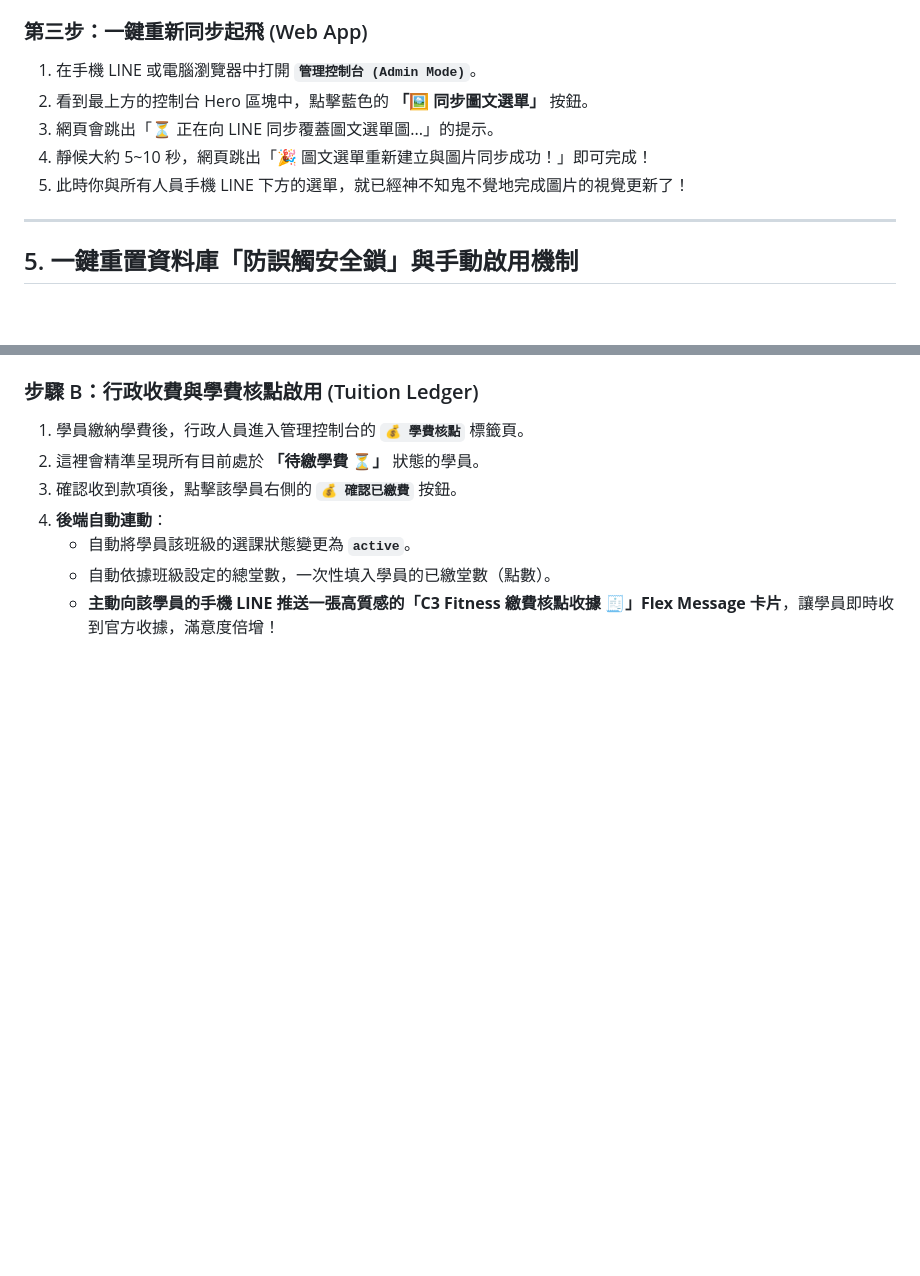
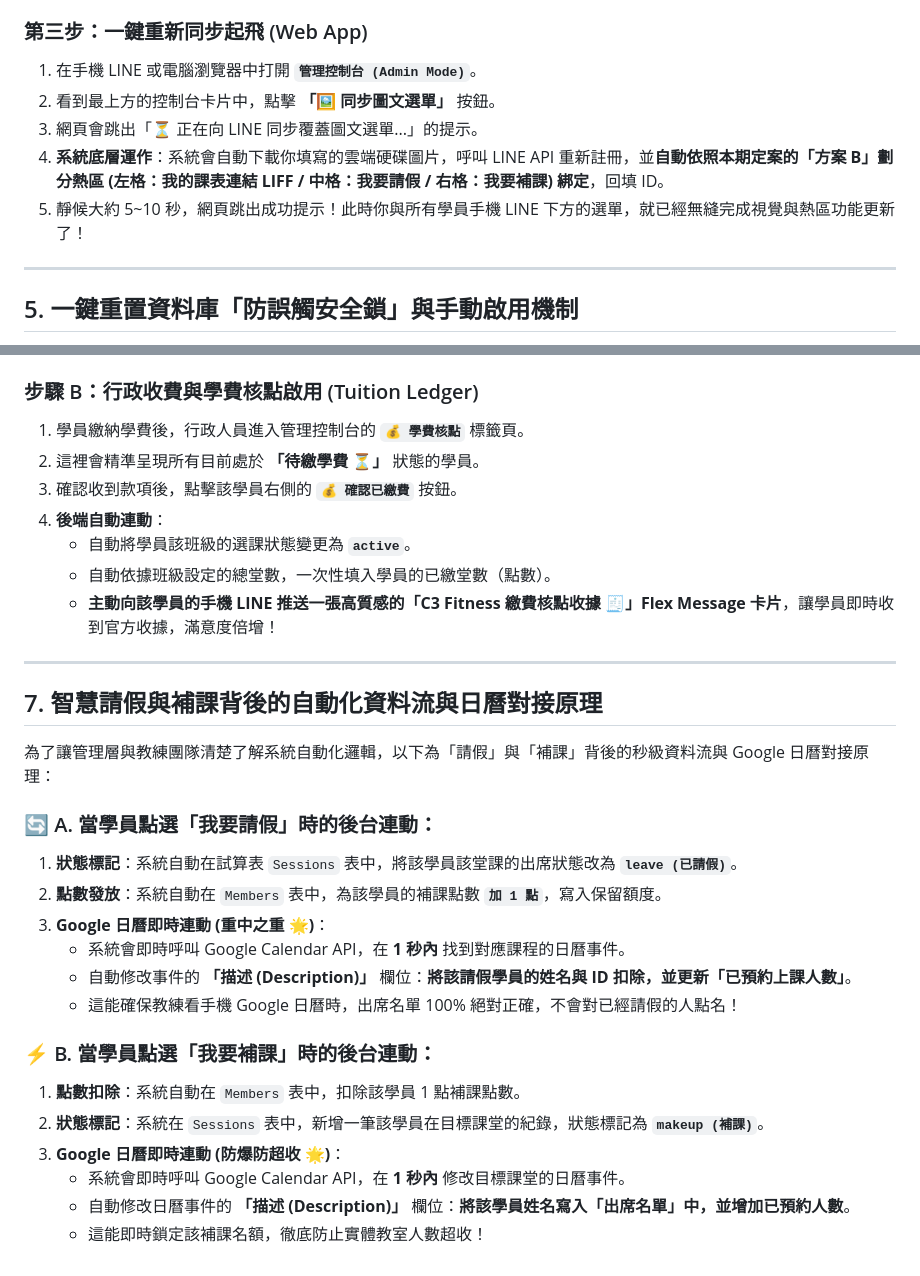
Before and after one commit to joedler/c3_pro, a Markdown page: docs/健身房管理員操作手冊.md, 2 parts joined by grey strips. Drawn GitHub-style; blank space fills up the shorter version.

```diff
--- a/docs/健身房管理員操作手冊.md
+++ b/docs/健身房管理員操作手冊.md
@@ -52,10 +60,10 @@
 
 ### 第三步：一鍵重新同步起飛 (Web App)
 1. 在手機 LINE 或電腦瀏覽器中打開 **`管理控制台 (Admin Mode)`**。
-2. 看到最上方的控制台 Hero 區塊中，點擊藍色的 **「🖼️ 同步圖文選單」** 按鈕。
-3. 網頁會跳出「⏳ 正在向 LINE 同步覆蓋圖文選單圖...」的提示。
-4. 靜候大約 5~10 秒，網頁跳出「🎉 圖文選單重新建立與圖片同步成功！」即可完成！
-5. 此時你與所有人員手機 LINE 下方的選單，就已經神不知鬼不覺地完成圖片的視覺更新了！
+2. 看到最上方的控制台卡片中，點擊 **「🖼️ 同步圖文選單」** 按鈕。
+3. 網頁會跳出「⏳ 正在向 LINE 同步覆蓋圖文選單...」的提示。
+4. **系統底層運作**：系統會自動下載你填寫的雲端硬碟圖片，呼叫 LINE API 重新註冊，並**自動依照本期定案的「方案 B」劃分熱區 (左格：我的課表連結 LIFF / 中格：我要請假 / 右格：我要補課) 綁定**，回填 ID。
+5. 靜候大約 5~10 秒，網頁跳出成功提示！此時你與所有學員手機 LINE 下方的選單，就已經無縫完成視覺與熱區功能更新了！
 
 ---
 
@@ -96,3 +104,25 @@
     *   自動將學員該班級的選課狀態變更為 **`active`**。
     *   自動依據班級設定的總堂數，一次性填入學員的已繳堂數（點數）。
     *   **主動向該學員的手機 LINE 推送一張高質感的「C3 Fitness 繳費核點收據 🧾」Flex Message 卡片**，讓學員即時收到官方收據，滿意度倍增！
+
+---
+
+## 7. 智慧請假與補課背後的自動化資料流與日曆對接原理
+
+為了讓管理層與教練團隊清楚了解系統自動化邏輯，以下為「請假」與「補課」背後的秒級資料流與 Google 日曆對接原理：
+
+### 🔄 A. 當學員點選「我要請假」時的後台連動：
+1. **狀態標記**：系統自動在試算表 `Sessions` 表中，將該學員該堂課的出席狀態改為 **`leave (已請假)`**。
+2. **點數發放**：系統自動在 `Members` 表中，為該學員的補課點數 **`加 1 點`**，寫入保留額度。
+3. **Google 日曆即時連動 (重中之重 🌟)**：
+   * 系統會即時呼叫 Google Calendar API，在 **1 秒內** 找到對應課程的日曆事件。
+   * 自動修改事件的 **「描述 (Description)」** 欄位：**將該請假學員的姓名與 ID 扣除，並更新「已預約上課人數」**。
+   * 這能確保教練看手機 Google 日曆時，出席名單 100% 絕對正確，不會對已經請假的人點名！
+
+### ⚡ B. 當學員點選「我要補課」時的後台連動：
+1. **點數扣除**：系統自動在 `Members` 表中，扣除該學員 1 點補課點數。
+2. **狀態標記**：系統在 `Sessions` 表中，新增一筆該學員在目標課堂的紀錄，狀態標記為 **`makeup (補課)`**。
+3. **Google 日曆即時連動 (防爆防超收 🌟)**：
+   * 系統會即時呼叫 Google Calendar API，在 **1 秒內** 修改目標課堂的日曆事件。
+   * 自動修改日曆事件的 **「描述 (Description)」** 欄位：**將該學員姓名寫入「出席名單」中，並增加已預約人數**。
+   * 這能即時鎖定該補課名額，徹底防止實體教室人數超收！
```
Also changed, not shown: other parts of docs/健身房管理員操作手冊.md (+25 -17 lines), docs/GymOS-PRD-v3.0.md (+27 -8 lines), docs/學員使用指南.md (added, +61 -0 lines).
